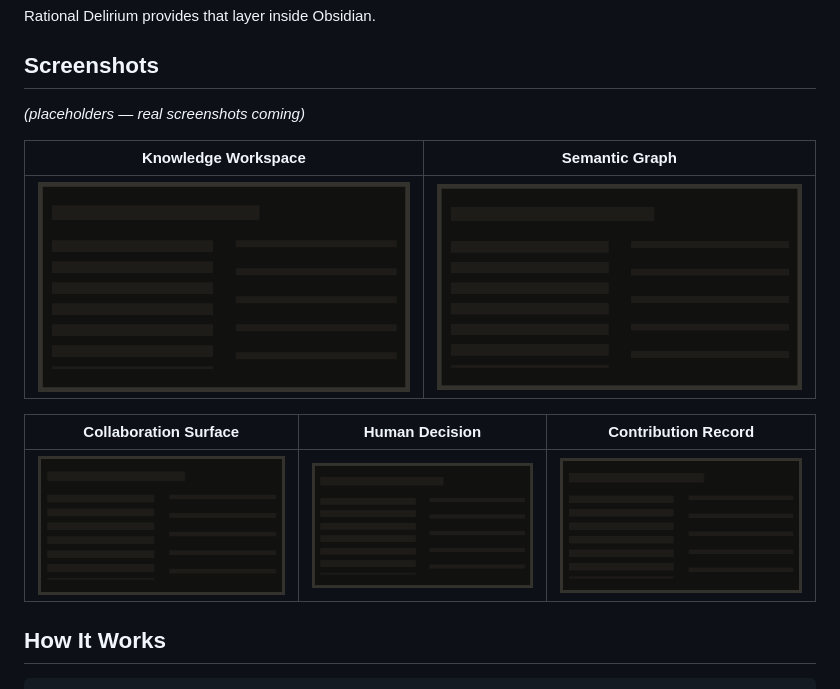
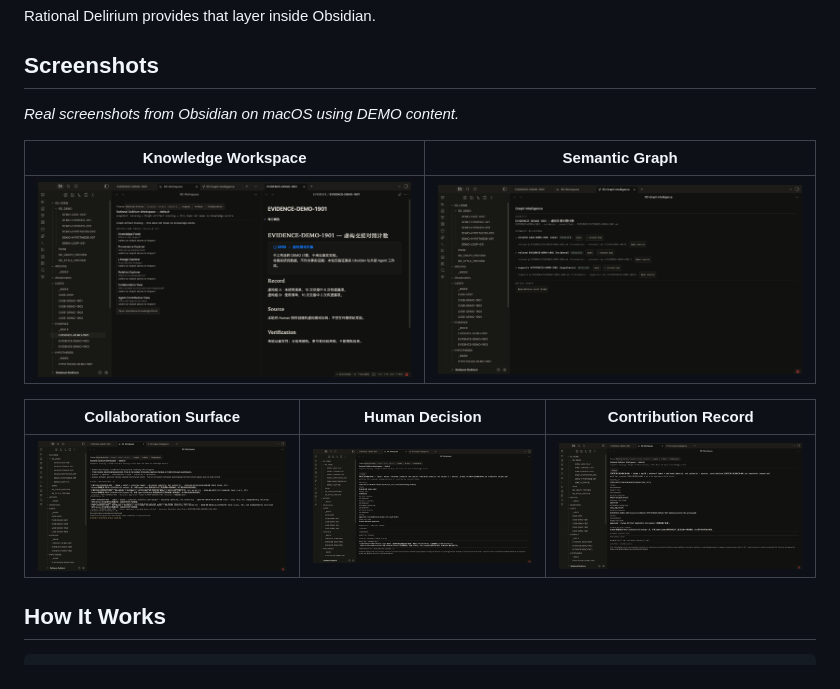
Before and after one commit to MkaliezZ/rational-delirium-ui, a Markdown page: README.md, the part around the change. GitHub-like rendering; pictures changed too: docs/images/01-workspace.png, docs/images/02-graph.png, docs/images/03-collaboration.png.

Commit message:
docs: replace README placeholder images with real screenshots

```diff
--- a/README.md
+++ b/README.md
@@ -29,7 +29,7 @@ Rational Delirium provides that layer inside Obsidian.
 
 ## Screenshots
 
-*(placeholders — real screenshots coming)*
+*Real screenshots from Obsidian on macOS using DEMO content.*
 
 | Knowledge Workspace | Semantic Graph |
 | --- | --- |
```
Also changed, not shown: README_zh-CN.md (+1 -1 lines).
